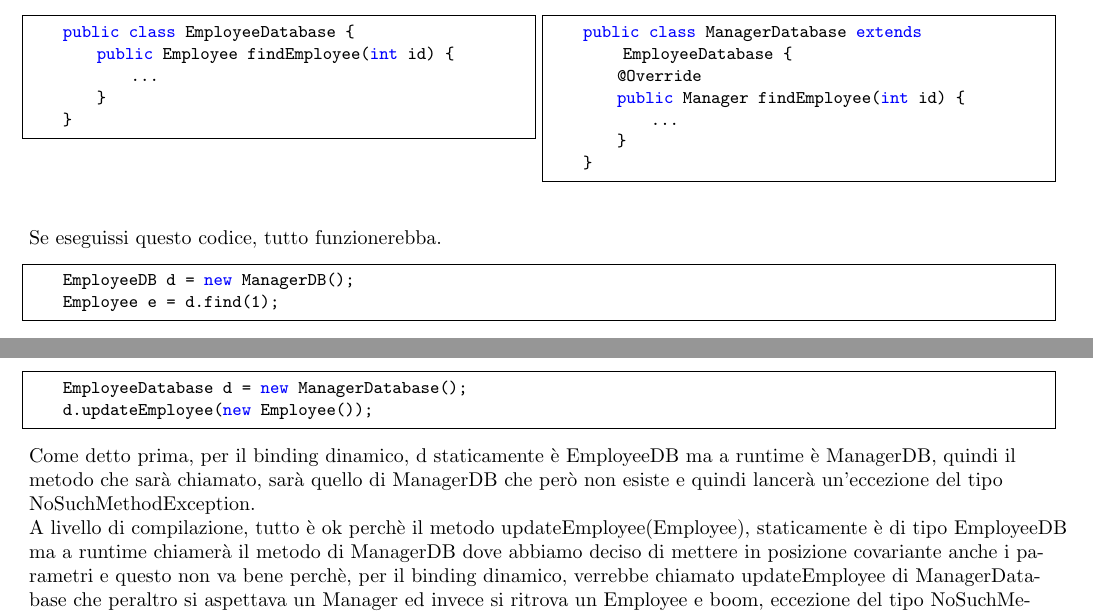
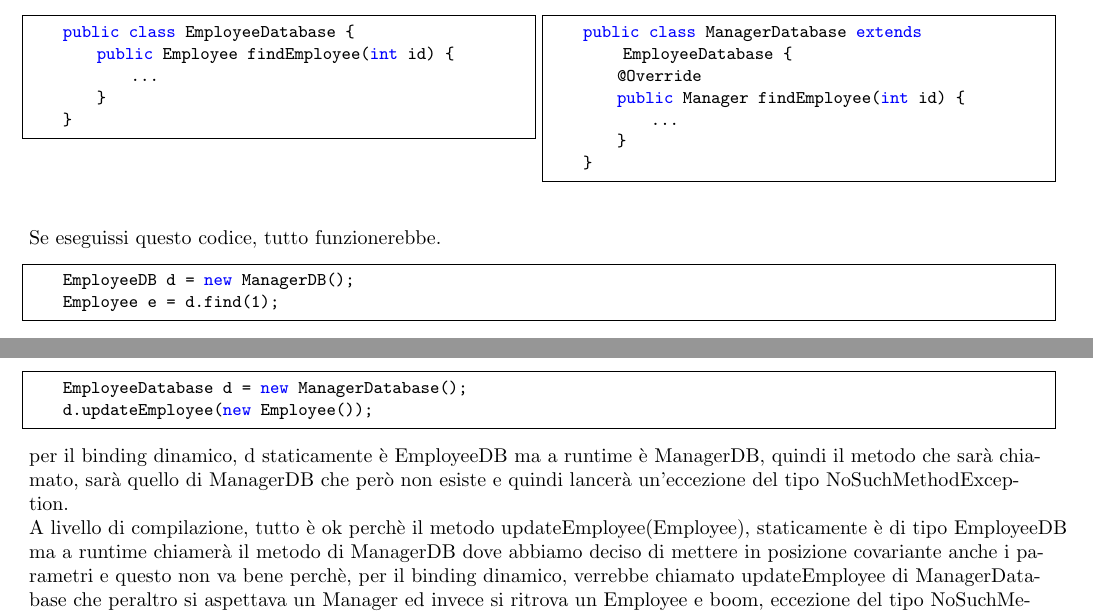
Before and after one commit to francesco0123/MP, a LaTeX thesis (capitoli/riassuntoMp.tex, which reads capitoli/covarianza_controvarianza/covarianza_controvarianza.tex): two parts of page 18 of 46, joined at a grey line, cut so that both start at the same text. Compiled offline with pdfLaTeX.

Commit message:
ortografia

```diff
--- a/capitoli/covarianza_controvarianza/covarianza_controvarianza.tex
+++ b/capitoli/covarianza_controvarianza/covarianza_controvarianza.tex
@@ -30,7 +30,7 @@ La prima ha al suo interno un metodo find(int) che restiusce un Employee, mentre
     \end{lstlisting}
 \end{multicols}
 
-Se eseguissi questo codice, tutto funzionerebba.
+Se eseguissi questo codice, tutto funzionerebbe.
 
 \begin{lstlisting}
     EmployeeDB d = new ManagerDB();
@@ -73,7 +73,7 @@ Eseguendo questo codice
     d.updateEmployee(new Employee());
 \end{lstlisting}
 
-Come detto prima, per il binding dinamico, d staticamente è EmployeeDB ma a runtime è ManagerDB, quindi il metodo che sarà chiamato, sarà quello di ManagerDB che
+per il binding dinamico, d staticamente è EmployeeDB ma a runtime è ManagerDB, quindi il metodo che sarà chiamato, sarà quello di ManagerDB che
 però non esiste e quindi lancerà un'eccezione del tipo NoSuchMethodException.
 
 A livello di compilazione, tutto è ok perchè il metodo updateEmployee(Employee), staticamente è di tipo EmployeeDB ma a runtime chiamerà il metodo di ManagerDB
```
Also changed, not shown: capitoli/riassuntoMp.pdf.
